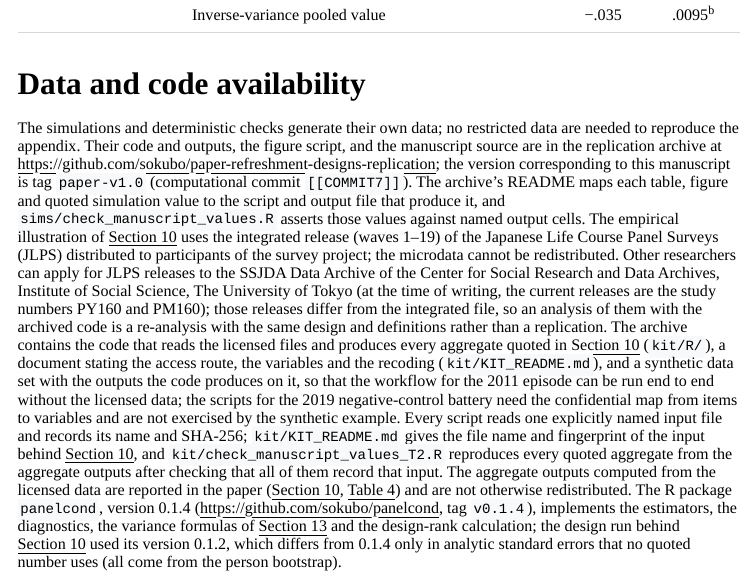
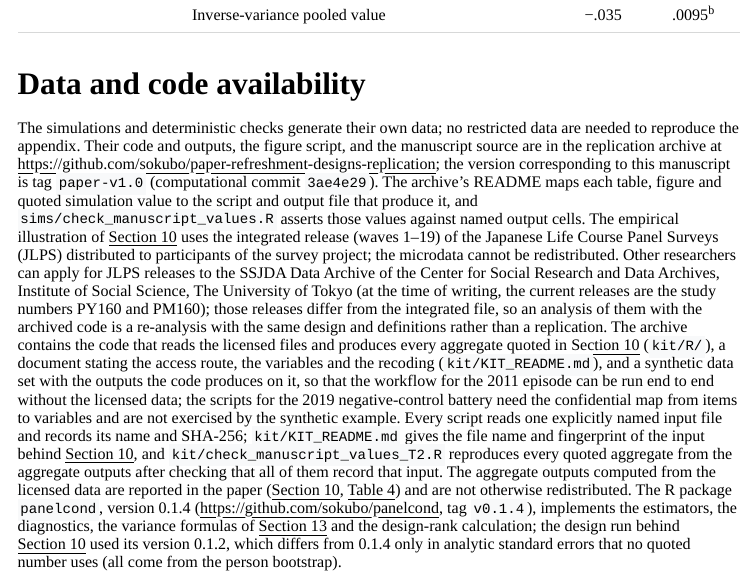
Before and after one commit to sokubo/paper-refreshment-designs-replication, a Quarto document (manuscript/main.qmd): the page in a window 1100 px wide, from 7210 px down. The pictures show the output file manuscript/main.html that the author committed with the source, opened offline; menus at the side of the page are left out.

```diff
--- a/manuscript/main.qmd
+++ b/manuscript/main.qmd
@@ -735,7 +735,7 @@
 
 # Data and code availability {.unnumbered}
 
-The simulations and deterministic checks generate their own data; no restricted data are needed to reproduce the appendix. Their code and outputs, the figure script, and the manuscript source are in the replication archive at <https://github.com/sokubo/paper-refreshment-designs-replication>; the version corresponding to this manuscript is tag `paper-v1.0` (computational commit `[[COMMIT7]]`). The archive's README maps each table, figure and quoted simulation value to the script and output file that produce it, and `sims/check_manuscript_values.R` asserts those values against named output cells. The empirical illustration of @sec-implementation uses the integrated release (waves 1--19) of the Japanese Life Course Panel Surveys (JLPS) distributed to participants of the survey project; the microdata cannot be redistributed. Other researchers can apply for JLPS releases to the SSJDA Data Archive of the Center for Social Research and Data Archives, Institute of Social Science, The University of Tokyo (at the time of writing, the current releases are the study numbers PY160 and PM160); those releases differ from the integrated file, so an analysis of them with the archived code is a re-analysis with the same design and definitions rather than a replication. The archive contains the code that reads the licensed files and produces every aggregate quoted in @sec-implementation (`kit/R/`), a document stating the access route, the variables and the recoding (`kit/KIT_README.md`), and a synthetic data set with the outputs the code produces on it, so that the workflow for the 2011 episode can be run end to end without the licensed data; the scripts for the 2019 negative-control battery need the confidential map from items to variables and are not exercised by the synthetic example. Every script reads one explicitly named input file and records its name and SHA-256; `kit/KIT_README.md` gives the file name and fingerprint of the input behind @sec-implementation, and `kit/check_manuscript_values_T2.R` reproduces every quoted aggregate from the aggregate outputs after checking that all of them record that input. The aggregate outputs computed from the licensed data are reported in the paper (@sec-implementation, @tbl-ncbattery) and are not otherwise redistributed. The R package `panelcond`, version 0.1.4 (<https://github.com/sokubo/panelcond>, tag `v0.1.4`), implements the estimators, the diagnostics, the variance formulas of @sec-variance and the design-rank calculation; the design run behind @sec-implementation used its version 0.1.2, which differs from 0.1.4 only in analytic standard errors that no quoted number uses (all come from the person bootstrap).
+The simulations and deterministic checks generate their own data; no restricted data are needed to reproduce the appendix. Their code and outputs, the figure script, and the manuscript source are in the replication archive at <https://github.com/sokubo/paper-refreshment-designs-replication>; the version corresponding to this manuscript is tag `paper-v1.0` (computational commit `3ae4e29`). The archive's README maps each table, figure and quoted simulation value to the script and output file that produce it, and `sims/check_manuscript_values.R` asserts those values against named output cells. The empirical illustration of @sec-implementation uses the integrated release (waves 1--19) of the Japanese Life Course Panel Surveys (JLPS) distributed to participants of the survey project; the microdata cannot be redistributed. Other researchers can apply for JLPS releases to the SSJDA Data Archive of the Center for Social Research and Data Archives, Institute of Social Science, The University of Tokyo (at the time of writing, the current releases are the study numbers PY160 and PM160); those releases differ from the integrated file, so an analysis of them with the archived code is a re-analysis with the same design and definitions rather than a replication. The archive contains the code that reads the licensed files and produces every aggregate quoted in @sec-implementation (`kit/R/`), a document stating the access route, the variables and the recoding (`kit/KIT_README.md`), and a synthetic data set with the outputs the code produces on it, so that the workflow for the 2011 episode can be run end to end without the licensed data; the scripts for the 2019 negative-control battery need the confidential map from items to variables and are not exercised by the synthetic example. Every script reads one explicitly named input file and records its name and SHA-256; `kit/KIT_README.md` gives the file name and fingerprint of the input behind @sec-implementation, and `kit/check_manuscript_values_T2.R` reproduces every quoted aggregate from the aggregate outputs after checking that all of them record that input. The aggregate outputs computed from the licensed data are reported in the paper (@sec-implementation, @tbl-ncbattery) and are not otherwise redistributed. The R package `panelcond`, version 0.1.4 (<https://github.com/sokubo/panelcond>, tag `v0.1.4`), implements the estimators, the diagnostics, the variance formulas of @sec-variance and the design-rank calculation; the design run behind @sec-implementation used its version 0.1.2, which differs from 0.1.4 only in analytic standard errors that no quoted number uses (all come from the person bootstrap).
 
 # References {.unnumbered}
 
```
Also changed, not shown: manuscript/build_latex.py (+1 -1 lines), README.md, manuscript/main.html, manuscript/main.pdf.
